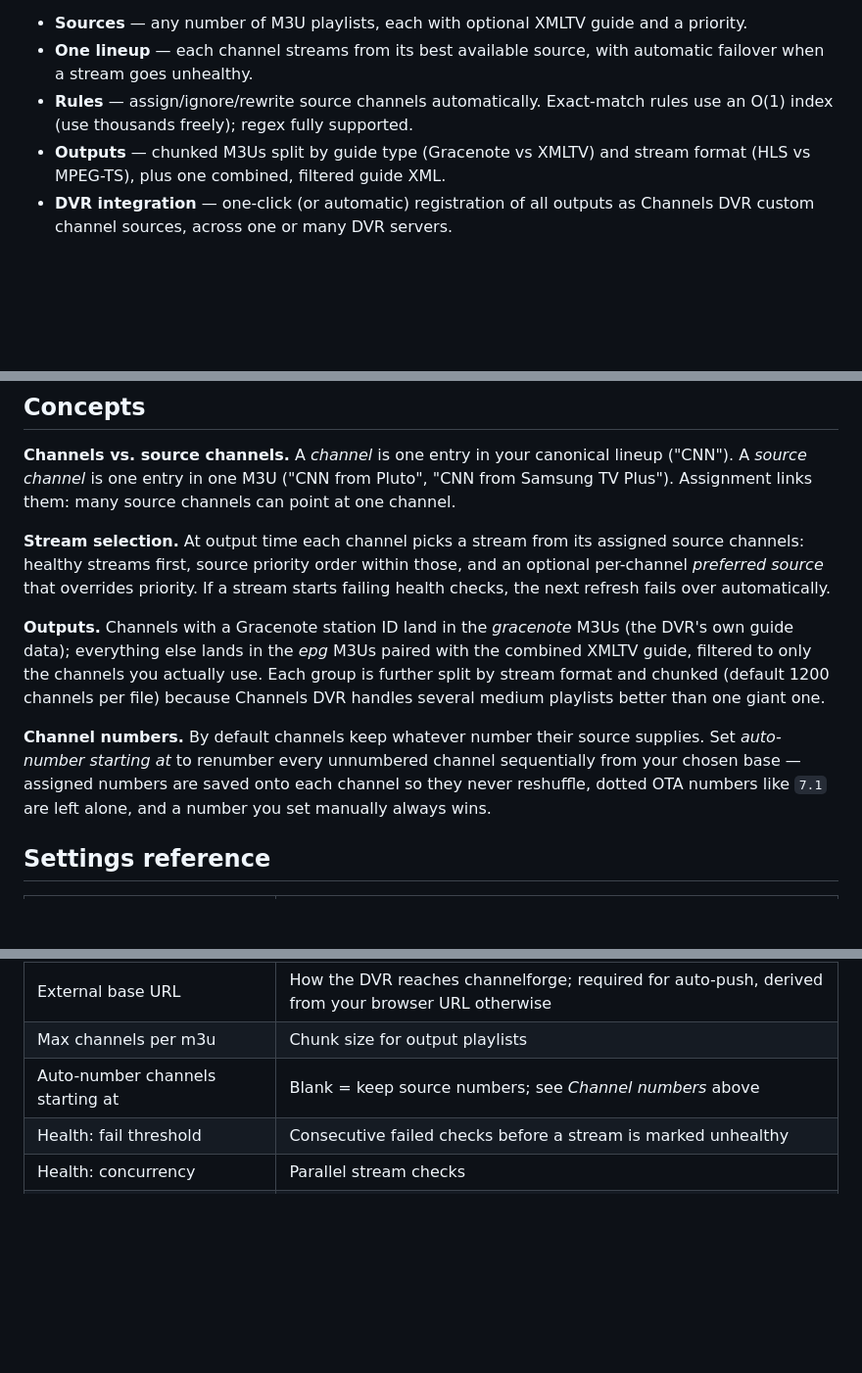
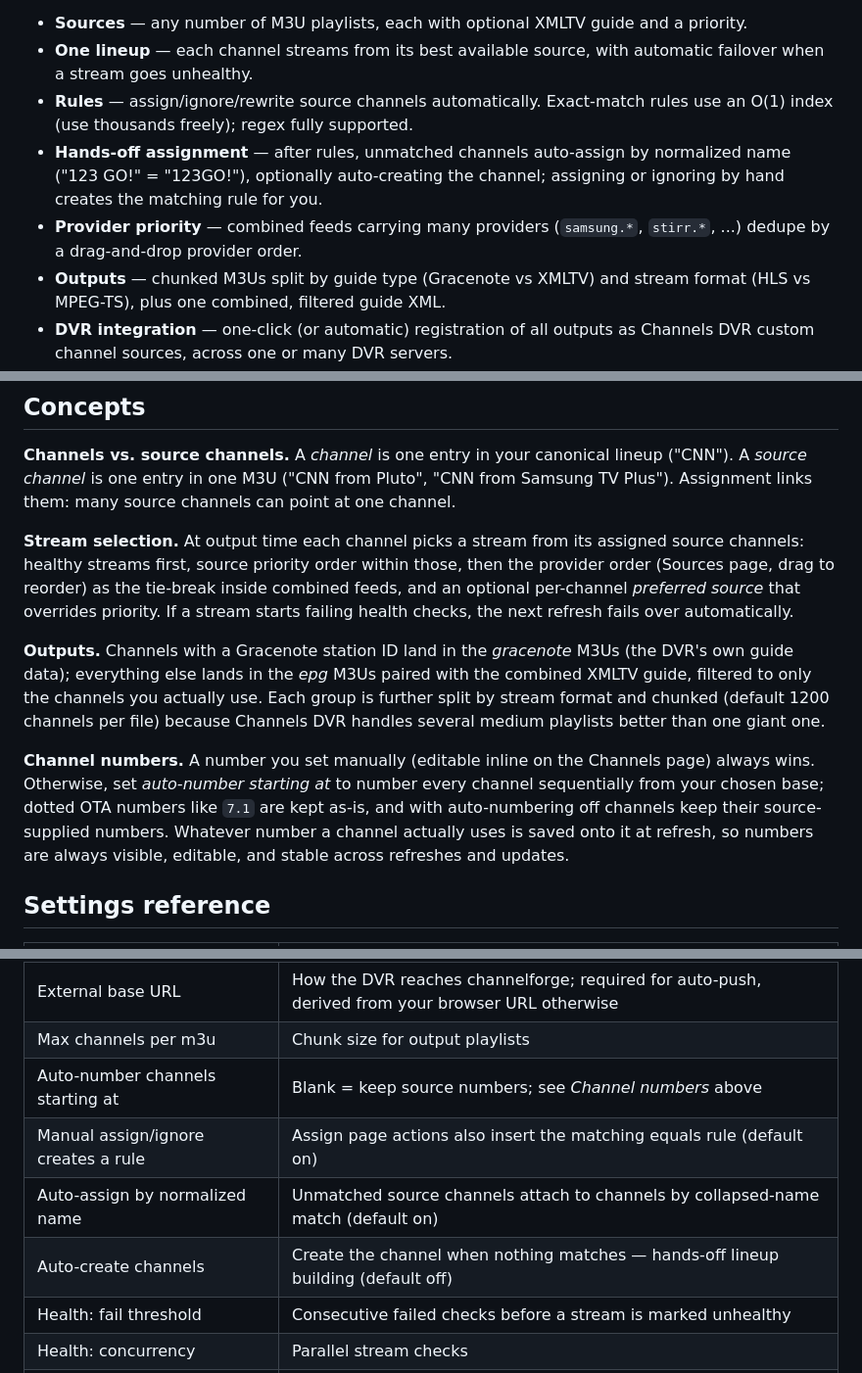
Before and after one commit to Eagle383/channelforge, a Markdown page: README.md, 3 parts joined by grey strips. Shown at 98% size. Rendered like a GitHub page; blank space fills up the shorter version.

```diff
--- a/README.md
+++ b/README.md
@@ -7,6 +7,8 @@ Point it at your playlists, map their channels onto one canonical lineup (by han
 - **Sources** — any number of M3U playlists, each with optional XMLTV guide and a priority.
 - **One lineup** — each channel streams from its best available source, with automatic failover when a stream goes unhealthy.
 - **Rules** — assign/ignore/rewrite source channels automatically. Exact-match rules use an O(1) index (use thousands freely); regex fully supported.
+- **Hands-off assignment** — after rules, unmatched channels auto-assign by normalized name ("123 GO!" = "123GO!"), optionally auto-creating the channel; assigning or ignoring by hand creates the matching rule for you.
+- **Provider priority** — combined feeds carrying many providers (`samsung.*`, `stirr.*`, ...) dedupe by a drag-and-drop provider order.
 - **Outputs** — chunked M3Us split by guide type (Gracenote vs XMLTV) and stream format (HLS vs MPEG-TS), plus one combined, filtered guide XML.
 - **DVR integration** — one-click (or automatic) registration of all outputs as Channels DVR custom channel sources, across one or many DVR servers.
 - **Bulk editing** — channels, rules, and assignments all round-trip through CSV: export, edit in a spreadsheet, import back.
@@ -46,11 +48,11 @@ Ten minutes, start to finish:
 
 **Channels vs. source channels.** A *channel* is one entry in your canonical lineup ("CNN"). A *source channel* is one entry in one M3U ("CNN from Pluto", "CNN from Samsung TV Plus"). Assignment links them: many source channels can point at one channel.
 
-**Stream selection.** At output time each channel picks a stream from its assigned source channels: healthy streams first, source priority order within those, and an optional per-channel *preferred source* that overrides priority. If a stream starts failing health checks, the next refresh fails over automatically.
+**Stream selection.** At output time each channel picks a stream from its assigned source channels: healthy streams first, source priority order within those, then the provider order (Sources page, drag to reorder) as the tie-break inside combined feeds, and an optional per-channel *preferred source* that overrides priority. If a stream starts failing health checks, the next refresh fails over automatically.
 
 **Outputs.** Channels with a Gracenote station ID land in the *gracenote* M3Us (the DVR's own guide data); everything else lands in the *epg* M3Us paired with the combined XMLTV guide, filtered to only the channels you actually use. Each group is further split by stream format and chunked (default 1200 channels per file) because Channels DVR handles several medium playlists better than one giant one.
 
-**Channel numbers.** By default channels keep whatever number their source supplies. Set *auto-number starting at* to renumber every unnumbered channel sequentially from your chosen base — assigned numbers are saved onto each channel so they never reshuffle, dotted OTA numbers like `7.1` are left alone, and a number you set manually always wins.
+**Channel numbers.** A number you set manually (editable inline on the Channels page) always wins. Otherwise, set *auto-number starting at* to number every channel sequentially from your chosen base; dotted OTA numbers like `7.1` are kept as-is, and with auto-numbering off channels keep their source-supplied numbers. Whatever number a channel actually uses is saved onto it at refresh, so numbers are always visible, editable, and stable across refreshes and updates.
 
 ## Settings reference
 
@@ -61,6 +63,9 @@ Ten minutes, start to finish:
 | External base URL | How the DVR reaches channelforge; required for auto-push, derived from your browser URL otherwise |
 | Max channels per m3u | Chunk size for output playlists |
 | Auto-number channels starting at | Blank = keep source numbers; see *Channel numbers* above |
+| Manual assign/ignore creates a rule | Assign page actions also insert the matching equals rule (default on) |
+| Auto-assign by normalized name | Unmatched source channels attach to channels by collapsed-name match (default on) |
+| Auto-create channels | Create the channel when nothing matches — hands-off lineup building (default off) |
 | Health: fail threshold | Consecutive failed checks before a stream is marked unhealthy |
 | Health: concurrency | Parallel stream checks |
 | Daily schedule | HH:MM per job, blank = off |
```
Also changed, not shown: CLAUDE.md (+4 -3 lines).
